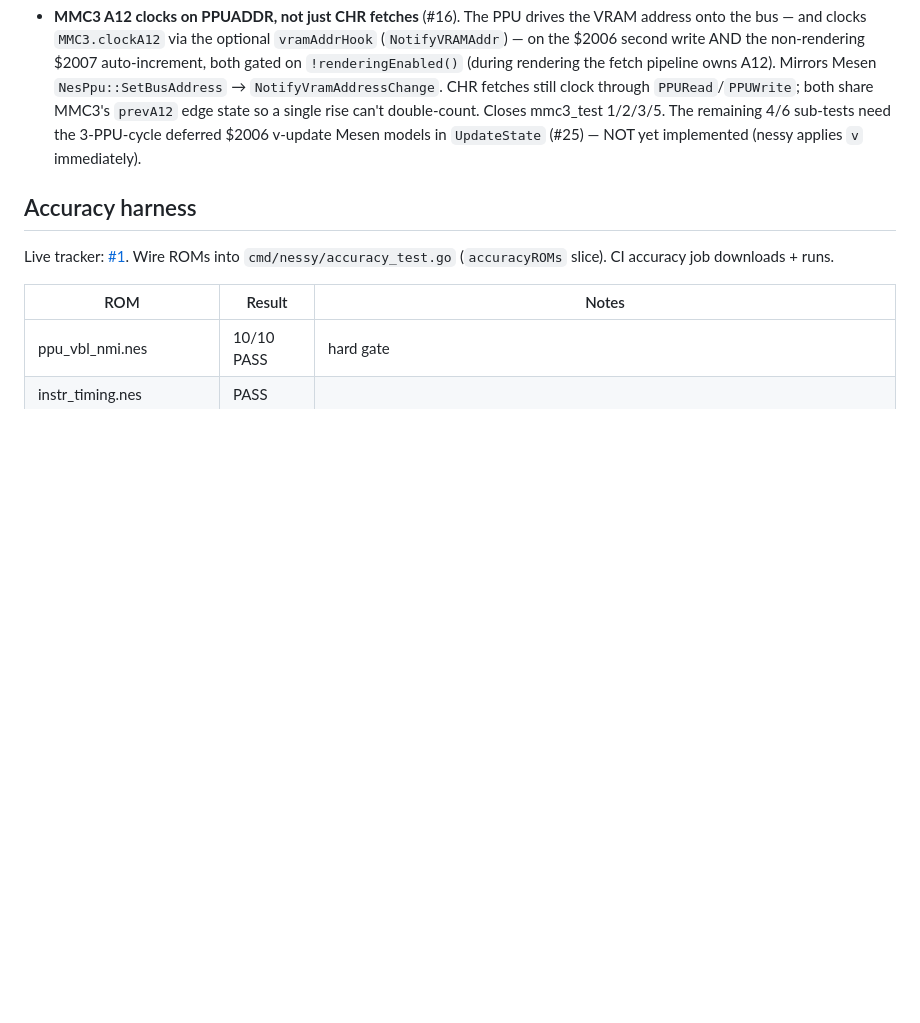
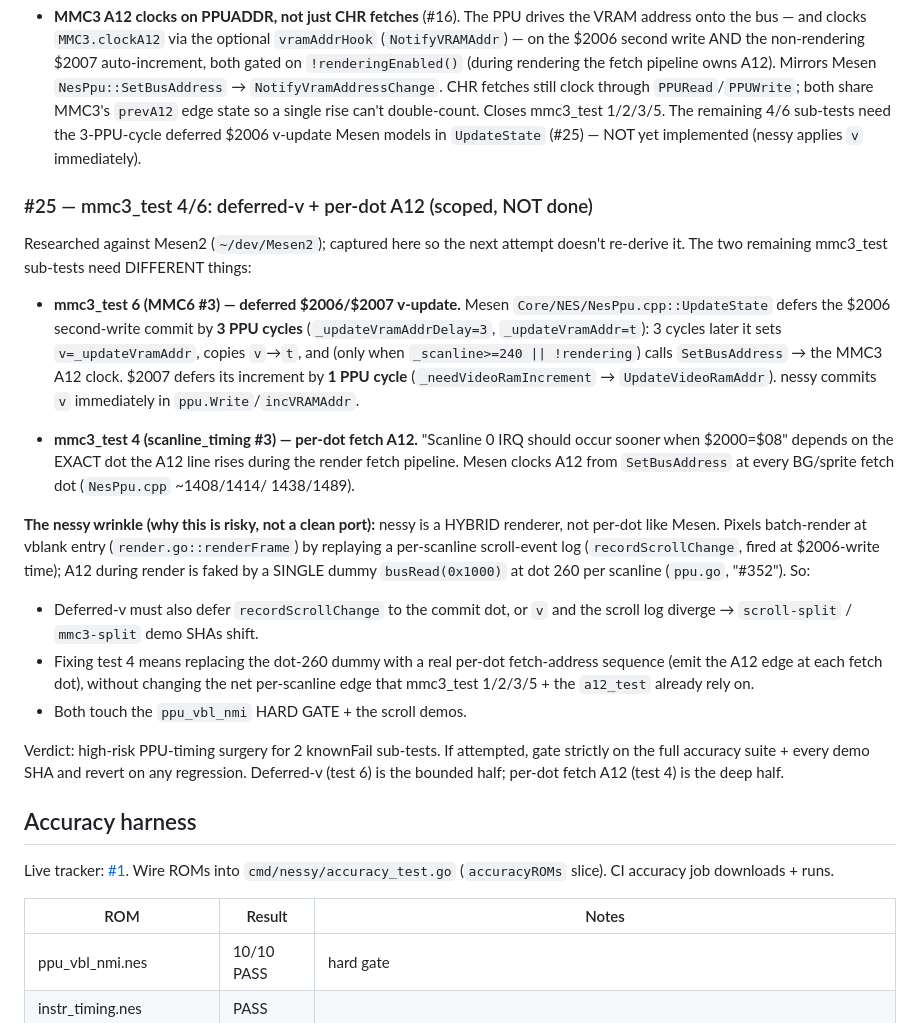
Before and after one commit to nkane/nessy, a Markdown page: CLAUDE.md, the part around the change. GitHub-like rendering; blank space fills up the shorter version.

Commit message:
docs(claude): capture #25 mmc3_test 4/6 research (Mesen + nessy wrinkle) (#72)
Record the scoped findings for the deferred-v + per-dot-A12 work so the
next attempt doesn't re-derive them:

- mmc3_test 6 needs Mesen's 3-PPU-cycle deferred $2006 commit + 1-cycle
  $2007 increment (NesPpu::UpdateState); test 4 needs per-dot fetch A12
  (SetBusAddress at each fetch dot).
- The nessy-specific risk: hybrid batched renderer + scroll-event log +
  the single dot-260 dummy A12 fetch mean a clean Mesen port doesn't
  apply — deferred-v must also defer recordScrollChange, and test 4
  needs a real per-dot fetch sequence; both touch the ppu_vbl_nmi hard
  gate + scroll demos.

No code change — documentation only.

```diff
--- a/CLAUDE.md
+++ b/CLAUDE.md
@@ -148,6 +148,47 @@ straddle the two:
   3-PPU-cycle deferred $2006 v-update Mesen models in `UpdateState`
   (#25) — NOT yet implemented (nessy applies `v` immediately).
 
+### #25 — mmc3_test 4/6: deferred-v + per-dot A12 (scoped, NOT done)
+
+Researched against Mesen2 (`~/dev/Mesen2`); captured here so the next
+attempt doesn't re-derive it. The two remaining mmc3_test sub-tests
+need DIFFERENT things:
+
+- **mmc3_test 6 (MMC6 #3) — deferred $2006/$2007 v-update.** Mesen
+  `Core/NES/NesPpu.cpp::UpdateState` defers the $2006 second-write
+  commit by **3 PPU cycles** (`_updateVramAddrDelay=3`, `_updateVramAddr=t`):
+  3 cycles later it sets `v=_updateVramAddr`, copies `v`→`t`, and (only
+  when `_scanline>=240 || !rendering`) calls `SetBusAddress` → the MMC3
+  A12 clock. $2007 defers its increment by **1 PPU cycle**
+  (`_needVideoRamIncrement` → `UpdateVideoRamAddr`). nessy commits `v`
+  immediately in `ppu.Write`/`incVRAMAddr`.
+
+- **mmc3_test 4 (scanline_timing #3) — per-dot fetch A12.** "Scanline 0
+  IRQ should occur sooner when $2000=$08" depends on the EXACT dot the
+  A12 line rises during the render fetch pipeline. Mesen clocks A12 from
+  `SetBusAddress` at every BG/sprite fetch dot (`NesPpu.cpp` ~1408/1414/
+  1438/1489).
+
+**The nessy wrinkle (why this is risky, not a clean port):** nessy is a
+HYBRID renderer, not per-dot like Mesen. Pixels batch-render at vblank
+entry (`render.go::renderFrame`) by replaying a per-scanline scroll-event
+log (`recordScrollChange`, fired at $2006-write time); A12 during render
+is faked by a SINGLE dummy `busRead(0x1000)` at dot 260 per scanline
+(`ppu.go`, "#352"). So:
+  - Deferred-v must also defer `recordScrollChange` to the commit dot, or
+    `v` and the scroll log diverge → `scroll-split` / `mmc3-split` demo
+    SHAs shift.
+  - Fixing test 4 means replacing the dot-260 dummy with a real per-dot
+    fetch-address sequence (emit the A12 edge at each fetch dot), without
+    changing the net per-scanline edge that mmc3_test 1/2/3/5 + the
+    `a12_test` already rely on.
+  - Both touch the `ppu_vbl_nmi` HARD GATE + the scroll demos.
+
+Verdict: high-risk PPU-timing surgery for 2 knownFail sub-tests. If
+attempted, gate strictly on the full accuracy suite + every demo SHA and
+revert on any regression. Deferred-v (test 6) is the bounded half;
+per-dot fetch A12 (test 4) is the deep half.
+
 ## Accuracy harness
 
 Live tracker: [#1](https://github.com/nkane/nessy/issues/1). Wire ROMs
```
